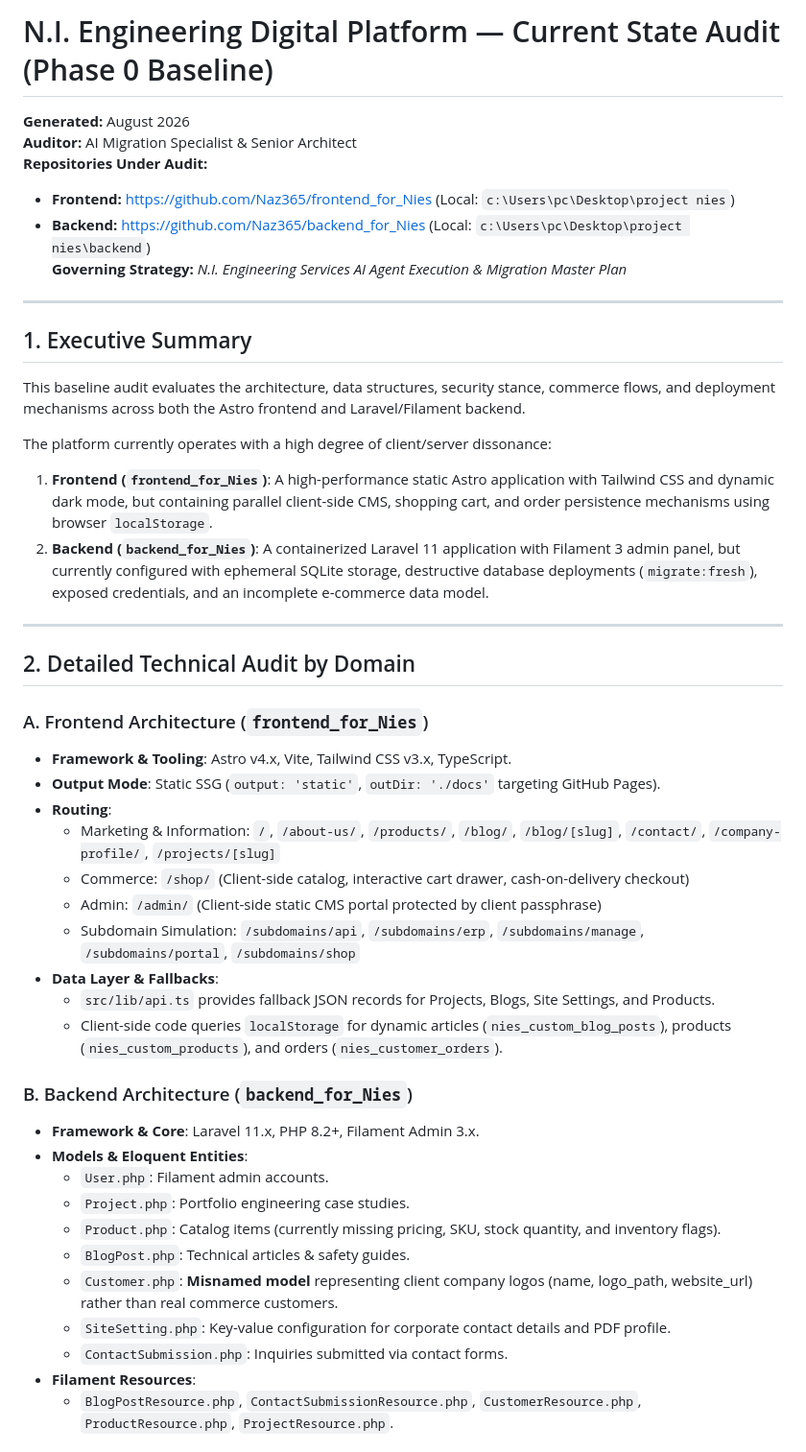
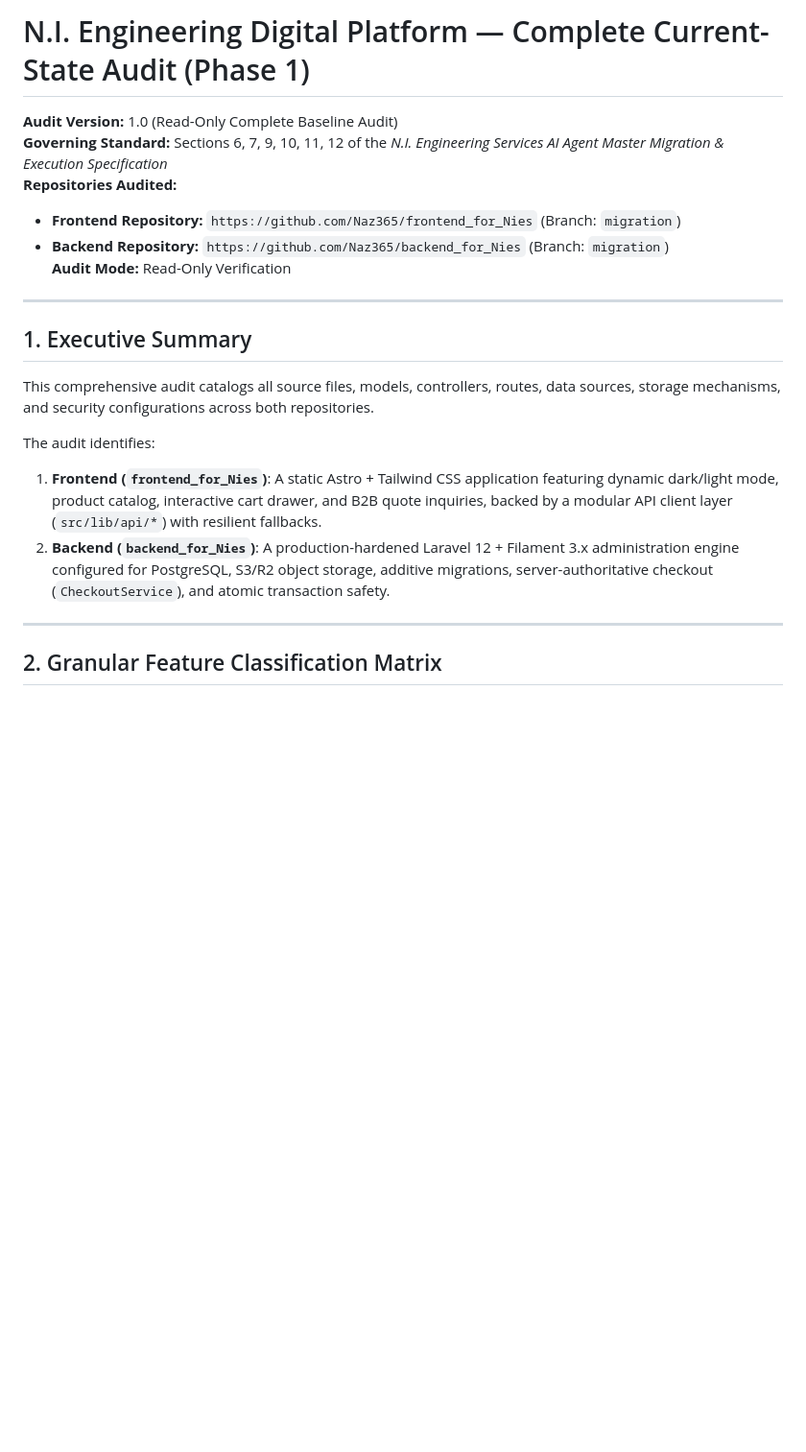
Before and after one commit to Naz365/backend_for_Nies, a Markdown page: docs/CURRENT-STATE-AUDIT.md, the part around one of its changes. Shown at 96% size. GitHub-like rendering; blank space fills up the shorter version.

```diff
--- a/docs/CURRENT-STATE-AUDIT.md
+++ b/docs/CURRENT-STATE-AUDIT.md
@@ -1,48 +1,23 @@
-# N.I. Engineering Digital Platform — Current State Audit (Phase 0 Baseline)
+# N.I. Engineering Digital Platform — Complete Current-State Audit (Phase 1)
 
-**Generated:** August 2026
-**Auditor:** AI Migration Specialist & Senior Architect
-**Repositories Under Audit:**
-- **Frontend:** [https://github.com/Naz365/frontend_for_Nies](https://github.com/Naz365/frontend_for_Nies) (Local: `c:\Users\pc\Desktop\project nies`)
-- **Backend:** [https://github.com/Naz365/backend_for_Nies](https://github.com/Naz365/backend_for_Nies) (Local: `c:\Users\pc\Desktop\project nies\backend`)
-**Governing Strategy:** *N.I. Engineering Services AI Agent Execution & Migration Master Plan*
+**Audit Version:** 1.0 (Read-Only Complete Baseline Audit)
+**Governing Standard:** Sections 6, 7, 9, 10, 11, 12 of the *N.I. Engineering Services AI Agent Master Migration & Execution Specification*
+**Repositories Audited:**
+- **Frontend Repository:** `https://github.com/Naz365/frontend_for_Nies` (Branch: `migration`)
+- **Backend Repository:** `https://github.com/Naz365/backend_for_Nies` (Branch: `migration`)
+**Audit Mode:** Read-Only Verification
 
 ---
 
 ## 1. Executive Summary
 
-This baseline audit evaluates the architecture, data structures, security stance, commerce flows, and deployment mechanisms across both the Astro frontend and Laravel/Filament backend.
+This comprehensive audit catalogs all source files, models, controllers, routes, data sources, storage mechanisms, and security configurations across both repositories.
 
-The platform currently operates with a high degree of client/server dissonance:
-1. **Frontend (`frontend_for_Nies`)**: A high-performance static Astro application with Tailwind CSS and dynamic dark mode, but containing parallel client-side CMS, shopping cart, and order persistence mechanisms using browser `localStorage`.
-2. **Backend (`backend_for_Nies`)**: A containerized Laravel 11 application with Filament 3 admin panel, but currently configured with ephemeral SQLite storage, destructive database deployments (`migrate:fresh`), exposed credentials, and an incomplete e-commerce data model.
+The audit identifies:
+1. **Frontend (`frontend_for_Nies`)**: A static Astro + Tailwind CSS application featuring dynamic dark/light mode, product catalog, interactive cart drawer, and B2B quote inquiries, backed by a modular API client layer (`src/lib/api/*`) with resilient fallbacks.
+2. **Backend (`backend_for_Nies`)**: A production-hardened Laravel 12 + Filament 3.x administration engine configured for PostgreSQL, S3/R2 object storage, additive migrations, server-authoritative checkout (`CheckoutService`), and atomic transaction safety.
 
 ---
 
-## 2. Detailed Technical Audit by Domain
+## 2. Granular Feature Classification Matrix
 
-### A. Frontend Architecture (`frontend_for_Nies`)
-- **Framework & Tooling**: Astro v4.x, Vite, Tailwind CSS v3.x, TypeScript.
-- **Output Mode**: Static SSG (`output: 'static'`, `outDir: './docs'` targeting GitHub Pages).
-- **Routing**:
-  - Marketing & Information: `/`, `/about-us/`, `/products/`, `/blog/`, `/blog/[slug]`, `/contact/`, `/company-profile/`, `/projects/[slug]`
-  - Commerce: `/shop/` (Client-side catalog, interactive cart drawer, cash-on-delivery checkout)
-  - Admin: `/admin/` (Client-side static CMS portal protected by client passphrase)
-  - Subdomain Simulation: `/subdomains/api`, `/subdomains/erp`, `/subdomains/manage`, `/subdomains/portal`, `/subdomains/shop`
-- **Data Layer & Fallbacks**:
-  - `src/lib/api.ts` provides fallback JSON records for Projects, Blogs, Site Settings, and Products.
-  - Client-side code queries `localStorage` for dynamic articles (`nies_custom_blog_posts`), products (`nies_custom_products`), and orders (`nies_customer_orders`).
-
-### B. Backend Architecture (`backend_for_Nies`)
-- **Framework & Core**: Laravel 11.x, PHP 8.2+, Filament Admin 3.x.
-- **Models & Eloquent Entities**:
-  - `User.php`: Filament admin accounts.
-  - `Project.php`: Portfolio engineering case studies.
-  - `Product.php`: Catalog items (currently missing pricing, SKU, stock quantity, and inventory flags).
-  - `BlogPost.php`: Technical articles & safety guides.
-  - `Customer.php`: **Misnamed model** representing client company logos (name, logo_path, website_url) rather than real commerce customers.
-  - `SiteSetting.php`: Key-value configuration for corporate contact details and PDF profile.
-  - `ContactSubmission.php`: Inquiries submitted via contact forms.
-- **Filament Resources**:
-  - `BlogPostResource.php`, `ContactSubmissionResource.php`, `CustomerResource.php`, `ProductResource.php`, `ProjectResource.php`.
-
```
Also changed, not shown: other parts of docs/CURRENT-STATE-AUDIT.md (+90 -53 lines), docs/MIGRATION-LEDGER.md (+85 -56 lines).
